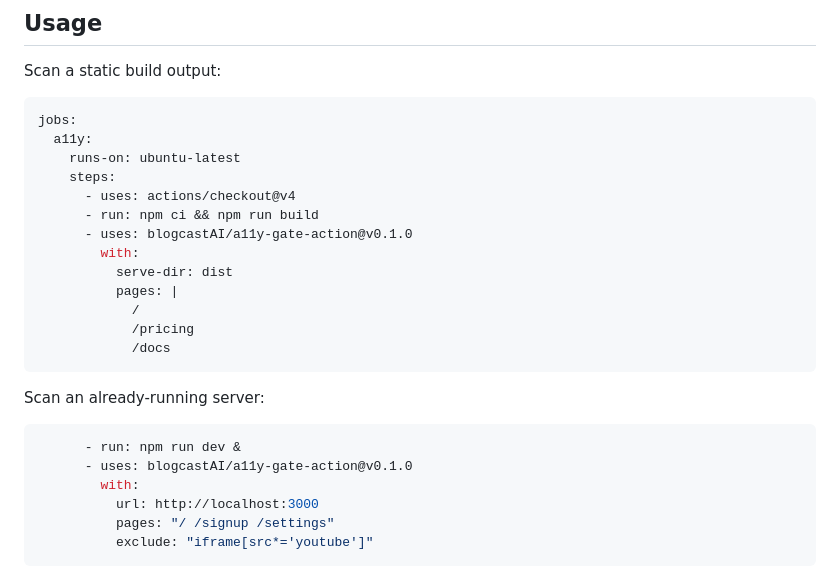
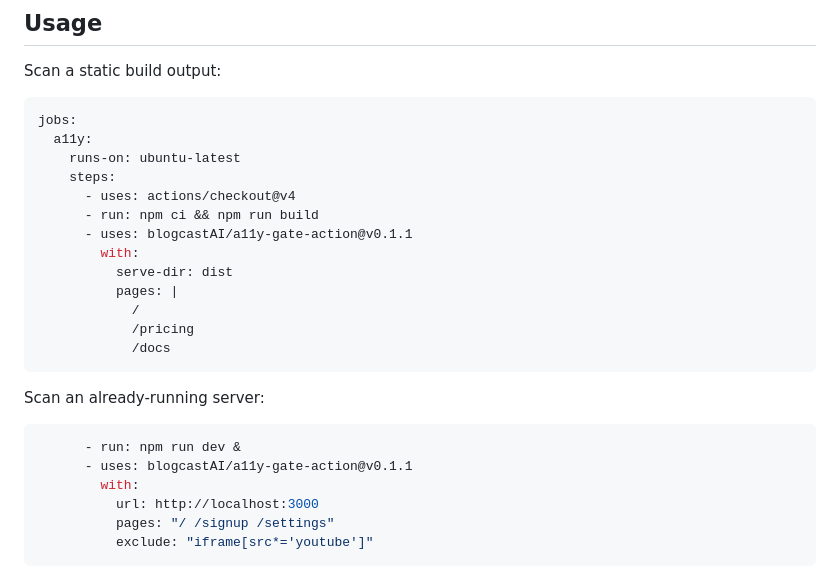
Before and after one commit to blogcastAI/a11y-gate-action, a Markdown page: README.md, the part around the change. Rendered like a GitHub page.

Commit message:
README: bump usage snippets to v0.1.1

````diff
--- a/README.md
+++ b/README.md
@@ -33,7 +33,7 @@ jobs:
     steps:
       - uses: actions/checkout@v4
       - run: npm ci && npm run build
-      - uses: blogcastAI/a11y-gate-action@v0.1.0
+      - uses: blogcastAI/a11y-gate-action@v0.1.1
         with:
           serve-dir: dist
           pages: |
@@ -46,7 +46,7 @@ Scan an already-running server:
 
 ```yaml
       - run: npm run dev &
-      - uses: blogcastAI/a11y-gate-action@v0.1.0
+      - uses: blogcastAI/a11y-gate-action@v0.1.1
         with:
           url: http://localhost:3000
           pages: "/ /signup /settings"
````
